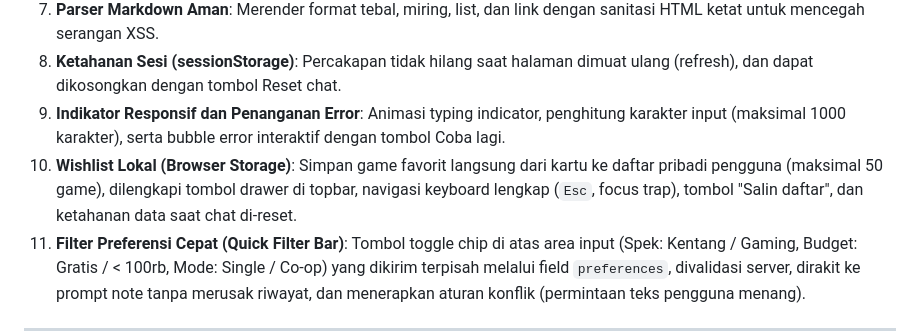
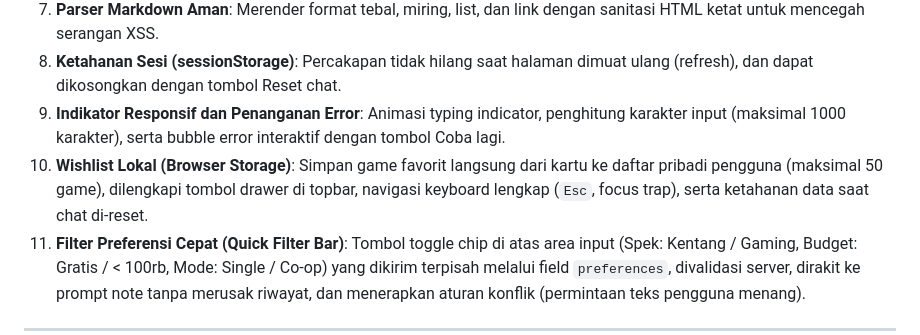
Before and after one commit to Farhanrhm/ChatBot, a Markdown page: README.md, the part around the change. Drawn GitHub-style.

```diff
--- a/README.md
+++ b/README.md
@@ -24,7 +24,7 @@ SteamScout adalah aplikasi web chatbot rekomendasi game PC di ekosistem Steam. M
 7. **Parser Markdown Aman**: Merender format tebal, miring, list, dan link dengan sanitasi HTML ketat untuk mencegah serangan XSS.
 8. **Ketahanan Sesi (sessionStorage)**: Percakapan tidak hilang saat halaman dimuat ulang (refresh), dan dapat dikosongkan dengan tombol Reset chat.
 9. **Indikator Responsif dan Penanganan Error**: Animasi typing indicator, penghitung karakter input (maksimal 1000 karakter), serta bubble error interaktif dengan tombol Coba lagi.
-10. **Wishlist Lokal (Browser Storage)**: Simpan game favorit langsung dari kartu ke daftar pribadi pengguna (maksimal 50 game), dilengkapi tombol drawer di topbar, navigasi keyboard lengkap (`Esc`, focus trap), tombol "Salin daftar", dan ketahanan data saat chat di-reset.
+10. **Wishlist Lokal (Browser Storage)**: Simpan game favorit langsung dari kartu ke daftar pribadi pengguna (maksimal 50 game), dilengkapi tombol drawer di topbar, navigasi keyboard lengkap (`Esc`, focus trap), serta ketahanan data saat chat di-reset.
 11. **Filter Preferensi Cepat (Quick Filter Bar)**: Tombol toggle chip di atas area input (Spek: Kentang / Gaming, Budget: Gratis / < 100rb, Mode: Single / Co-op) yang dikirim terpisah melalui field `preferences`, divalidasi server, dirakit ke prompt note tanpa merusak riwayat, dan menerapkan aturan konflik (permintaan teks pengguna menang).
 
 ---
```
Also changed, not shown: docs/TEST_RESULTS.md (+2 -2 lines).
